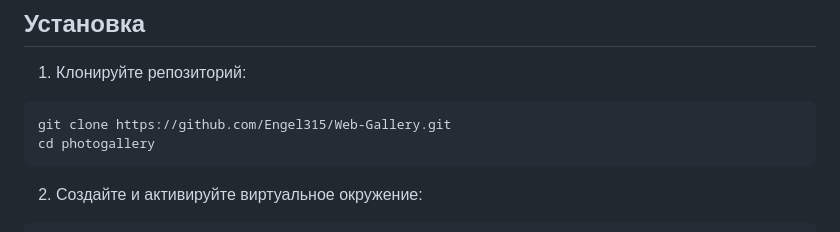
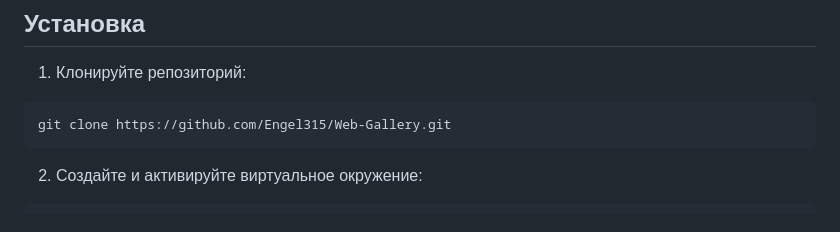
Before and after one commit to Engel315/Web-Gallery, a Markdown page: README.md, the part around the change. Rendered like a GitHub page.

````diff
--- a/README.md
+++ b/README.md
@@ -15,7 +15,6 @@
 1. Клонируйте репозиторий:
 ```
 git clone https://github.com/Engel315/Web-Gallery.git
-cd photogallery
 ```
 2. Создайте и активируйте виртуальное окружение:
 ```
````
